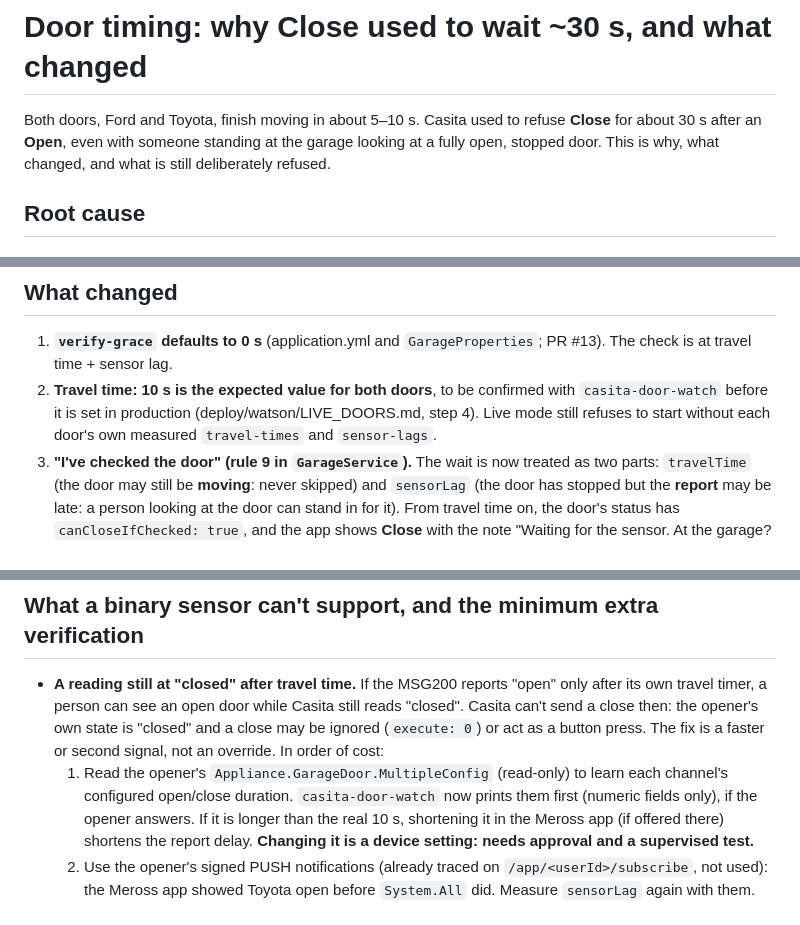
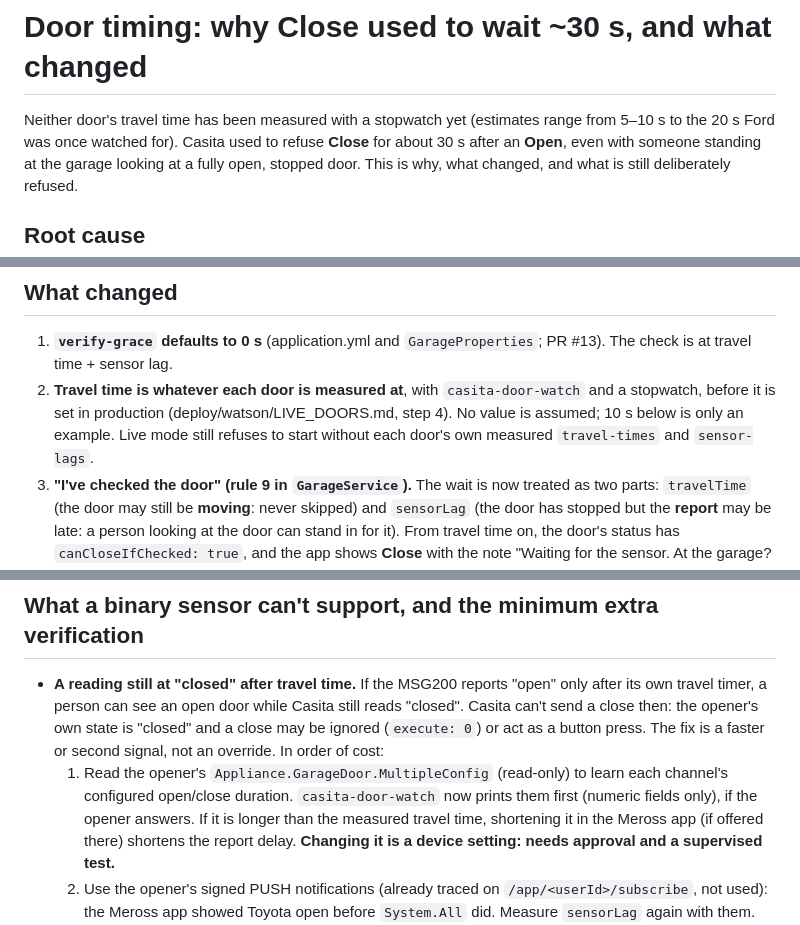
Before and after one commit to ShirBental/CasitasGarage, a Markdown page: docs/DOOR_TIMING.md, 3 parts joined by grey strips. GitHub-like rendering.

```diff
--- a/docs/DOOR_TIMING.md
+++ b/docs/DOOR_TIMING.md
@@ -1,6 +1,7 @@
 # Door timing: why Close used to wait ~30 s, and what changed
 
-Both doors, Ford and Toyota, finish moving in about 5–10 s. Casita used to refuse **Close** for about 30 s after
+Neither door's travel time has been measured with a stopwatch yet (estimates range from 5–10 s to the 20 s Ford was once
+watched for). Casita used to refuse **Close** for about 30 s after
 an **Open**, even with someone standing at the garage looking at a fully open, stopped door. This is why, what changed,
 and what is still deliberately refused.
 
@@ -38,8 +39,8 @@ changes how often it asks.
 
 1. **`verify-grace` defaults to 0 s** (application.yml and `GarageProperties`; PR #13). The check is at travel time +
    sensor lag.
-2. **Travel time: 10 s is the expected value for both doors**, to be confirmed with `casita-door-watch` before it is
-   set in production (deploy/watson/LIVE_DOORS.md, step 4). Live mode still refuses to start without each door's own
+2. **Travel time is whatever each door is measured at**, with `casita-door-watch` and a stopwatch, before it is set in
+   production (deploy/watson/LIVE_DOORS.md, step 4). No value is assumed; 10 s below is only an example. Live mode still refuses to start without each door's own
    measured `travel-times` and `sensor-lags`.
 3. **"I've checked the door" (rule 9 in `GarageService`).** The wait is now treated as two parts:
    `travelTime` (the door may still be **moving**: never skipped) and `sensorLag` (the door has stopped but the
@@ -120,7 +121,7 @@ The app offers Close exactly in the allowed cases. `GarageServiceTest#theAppOffe
   state is "closed" and a close may be ignored (`execute: 0`) or act as a button press. The fix is a faster or second
   signal, not an override. In order of cost:
   1. Read the opener's `Appliance.GarageDoor.MultipleConfig` (read-only) to learn each channel's configured
-     open/close duration. `casita-door-watch` now prints them first (numeric fields only), if the opener answers. If it is longer than the real 10 s, shortening it in the Meross app (if offered there) shortens
+     open/close duration. `casita-door-watch` now prints them first (numeric fields only), if the opener answers. If it is longer than the measured travel time, shortening it in the Meross app (if offered there) shortens
      the report delay. **Changing it is a device setting: needs approval and a supervised test.**
   2. Use the opener's signed PUSH notifications (already traced on `/app/<userId>/subscribe`, not used): the Meross app
      showed Toyota open before `System.All` did. Measure `sensorLag` again with them.
```
Also changed, not shown: deploy/watson/LIVE_DOORS.md (+30 -12 lines).
